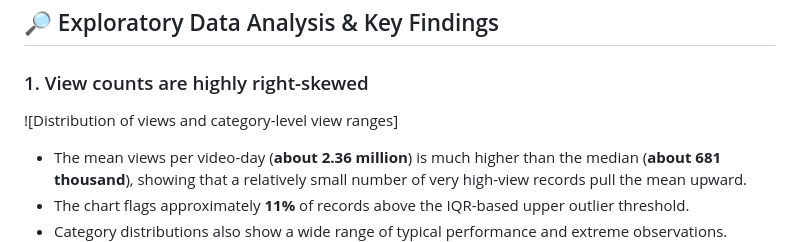
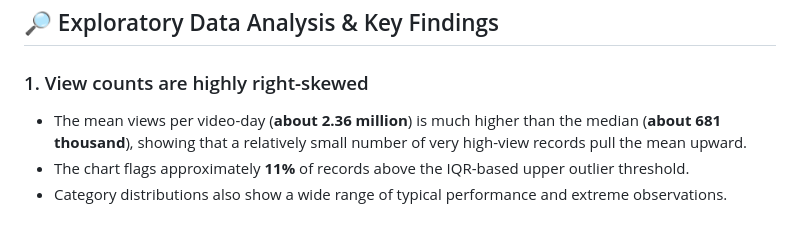
Before and after one commit to GK3210/SWYNEX-Data-Cleaning-Preparation-YouTube-Trending-US-Dataset, a Markdown page: README.md, the part around one of its changes. GitHub-like rendering; blank space fills up the shorter version.

Commit message:
Remove images and descriptions from EDA section
Removed several images and their associated descriptions from the exploratory data analysis section of the README.

```diff
--- a/README.md
+++ b/README.md
@@ -124,7 +124,6 @@ The exact cleaning decisions should be documented alongside the relevant noteboo
 
 ### 1. View counts are highly right-skewed
 
-![Distribution of views and category-level view ranges]
 - The mean views per video-day (**about 2.36 million**) is much higher than the median (**about 681 thousand**), showing that a relatively small number of very high-view records pull the mean upward.
 - The chart flags approximately **11%** of records above the IQR-based upper outlier threshold.
 - Category distributions also show a wide range of typical performance and extreme observations.
```
Also changed, not shown: other parts of README.md (+0 -20 lines).
